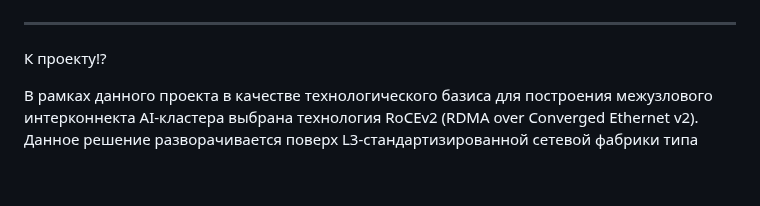
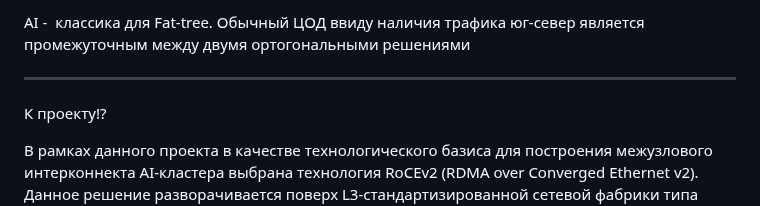
Before and after one commit to abeskrovny/OTuS-DC-Networks, a Markdown page: Degree Project/READMERUS.md, the part around one of its changes. Rendered like a GitHub page; blank space fills up the shorter version.

```diff
--- a/Degree Project/READMERUS.md
+++ b/Degree Project/READMERUS.md
@@ -130,5 +130,5 @@ AI-сети, построенные на Ethernet (RoCEv2) с аналогичн
 
-
+AI -  классика для Fat-tree. Обычный ЦОД ввиду наличия трафика юг-север является промежуточным между двумя ортогональными решениями
 
 
 
```
Also changed, not shown: other parts of Degree Project/READMERUS.md (+1 -1 lines), Degree Project/ NetArchs.png (renamed from Degree Project/ NetArch.png).
